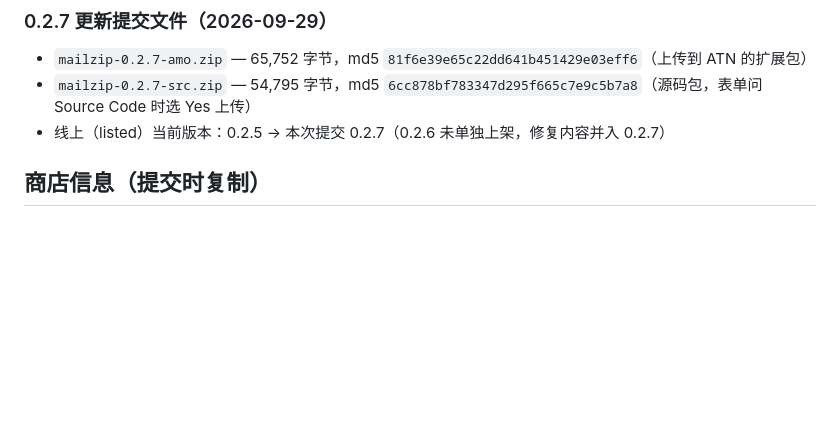
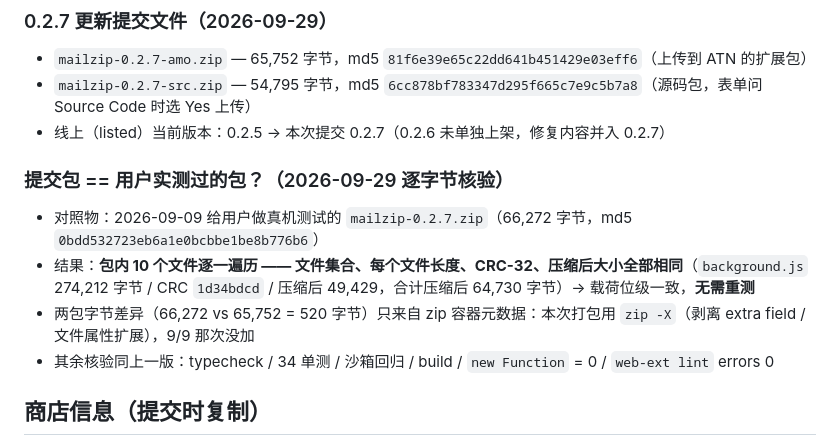
Before and after one commit to ximalu/mailzip, a Markdown page: docs/atn-submission.md, the part around the change. Rendered like a GitHub page; blank space fills up the shorter version.

Commit message:
docs: verify 0.2.7 AMO payload is bit-identical to the tested build (per-entry CRC match)

```diff
--- a/docs/atn-submission.md
+++ b/docs/atn-submission.md
@@ -13,6 +13,14 @@
 - `mailzip-0.2.7-amo.zip` — 65,752 字节，md5 `81f6e39e65c22dd641b451429e03eff6`（上传到 ATN 的扩展包）
 - `mailzip-0.2.7-src.zip` — 54,795 字节，md5 `6cc878bf783347d295f665c7e9c5b7a8`（源码包，表单问 Source Code 时选 Yes 上传）
 - 线上（listed）当前版本：0.2.5 → 本次提交 0.2.7（0.2.6 未单独上架，修复内容并入 0.2.7）
+
+### 提交包 == 用户实测过的包？（2026-09-29 逐字节核验）
+
+- 对照物：2026-09-09 给用户做真机测试的 `mailzip-0.2.7.zip`（66,272 字节，md5 `0bdd532723eb6a1e0bcbbe1be8b776b6`）
+- 结果：**包内 10 个文件逐一遍历 —— 文件集合、每个文件长度、CRC-32、压缩后大小全部相同**（`background.js` 274,212 字节 / CRC `1d34bdcd` / 压缩后 49,429，合计压缩后 64,730 字节）→ 载荷位级一致，**无需重测**
+- 两包字节差异（66,272 vs 65,752 = 520 字节）只来自 zip 容器元数据：本次打包用 `zip -X`（剥离 extra field / 文件属性扩展），9/9 那次没加
+- 其余核验同上一版：typecheck / 34 单测 / 沙箱回归 / build / `new Function` = 0 / `web-ext lint` errors 0
+
 
 ## 商店信息（提交时复制）
 
```
